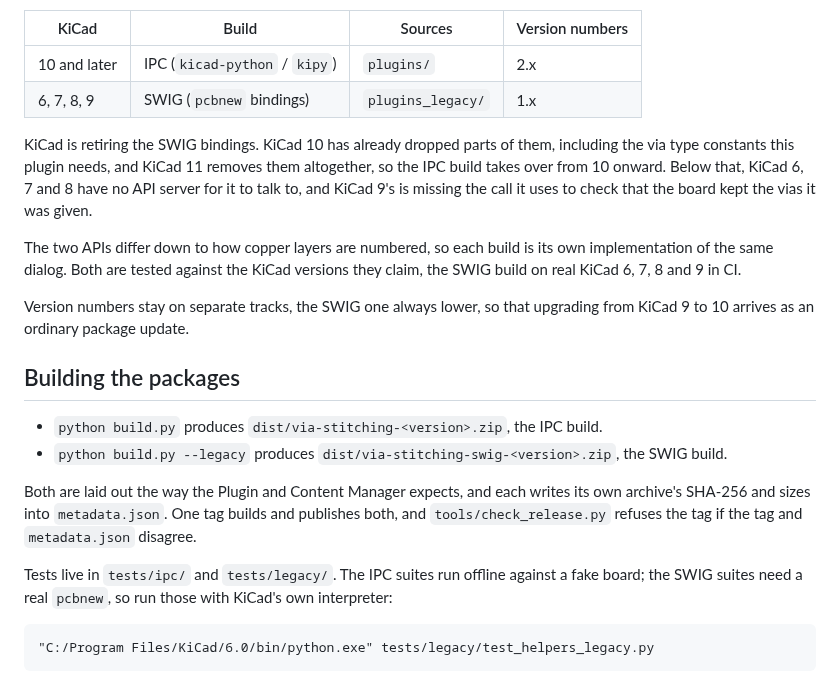
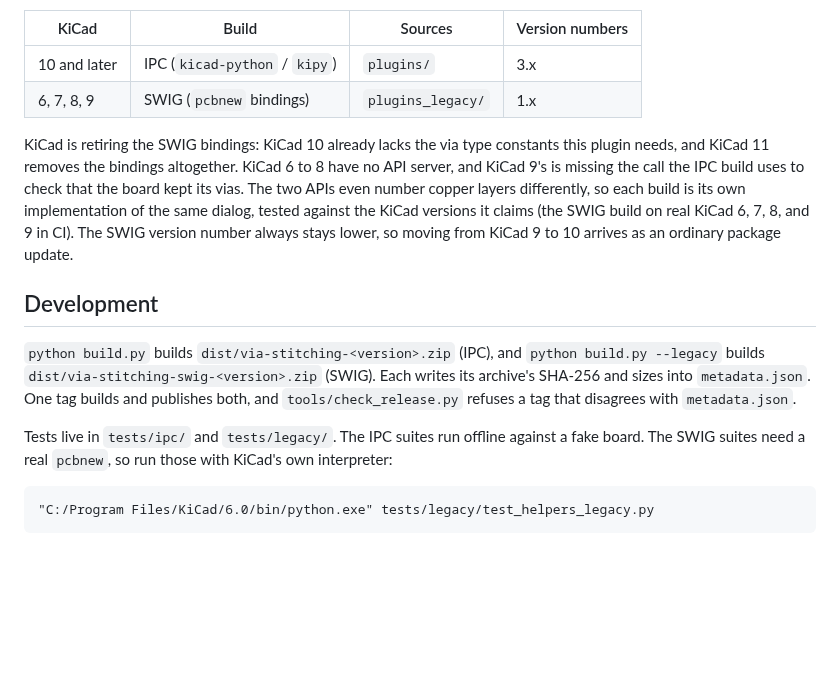
Before and after one commit to jOaSbA/via-stitching, a Markdown page: README.md, the part around one of its changes. GitHub-like rendering; blank space fills up the shorter version.

````diff
--- a/README.md
+++ b/README.md
@@ -190,34 +163,27 @@ KiCad has two plugin APIs, and this plugin ships one build for each:
 | KiCad | Build | Sources | Version numbers |
 | --- | --- | --- | --- |
-| 10 and later | IPC (`kicad-python` / `kipy`) | `plugins/` | 2.x |
+| 10 and later | IPC (`kicad-python` / `kipy`) | `plugins/` | 3.x |
 | 6, 7, 8, 9 | SWIG (`pcbnew` bindings) | `plugins_legacy/` | 1.x |
 
-KiCad is retiring the SWIG bindings. KiCad 10 has already dropped parts of
-them, including the via type constants this plugin needs, and KiCad 11 removes
-them altogether, so the IPC build takes over from 10 onward. Below that, KiCad
-6, 7 and 8 have no API server for it to talk to, and KiCad 9's is missing the
-call it uses to check that the board kept the vias it was given.
+KiCad is retiring the SWIG bindings: KiCad 10 already lacks the via type
+constants this plugin needs, and KiCad 11 removes the bindings altogether.
+KiCad 6 to 8 have no API server, and KiCad 9's is missing the call the IPC
+build uses to check that the board kept its vias. The two APIs even number
+copper layers differently, so each build is its own implementation of the same
+dialog, tested against the KiCad versions it claims (the SWIG build on real
+KiCad 6, 7, 8, and 9 in CI). The SWIG version number always stays lower, so
+moving from KiCad 9 to 10 arrives as an ordinary package update.
 
-The two APIs differ down to how copper layers are numbered, so each build is
-its own implementation of the same dialog. Both are tested against the KiCad
-versions they claim, the SWIG build on real KiCad 6, 7, 8 and 9 in CI.
+## Development
 
-Version numbers stay on separate tracks, the SWIG one always lower, so that
-upgrading from KiCad 9 to 10 arrives as an ordinary package update.
-
-## Building the packages
-
-- `python build.py` produces `dist/via-stitching-<version>.zip`, the IPC build.
-- `python build.py --legacy` produces `dist/via-stitching-swig-<version>.zip`,
-  the SWIG build.
-
-Both are laid out the way the Plugin and Content Manager expects, and each
-writes its own archive's SHA-256 and sizes into `metadata.json`. One tag builds
-and publishes both, and `tools/check_release.py` refuses the tag if the tag and
-`metadata.json` disagree.
+`python build.py` builds `dist/via-stitching-<version>.zip` (IPC), and
+`python build.py --legacy` builds `dist/via-stitching-swig-<version>.zip`
+(SWIG). Each writes its archive's SHA-256 and sizes into `metadata.json`. One
+tag builds and publishes both, and `tools/check_release.py` refuses a tag that
+disagrees with `metadata.json`.
 
 Tests live in `tests/ipc/` and `tests/legacy/`. The IPC suites run offline
-against a fake board; the SWIG suites need a real `pcbnew`, so run those with
+against a fake board. The SWIG suites need a real `pcbnew`, so run those with
 KiCad's own interpreter:
 
 ```
````
Also changed, not shown: other parts of README.md (+117 -144 lines), docs/dialog.png (deleted), docs/preview.gif (added).
